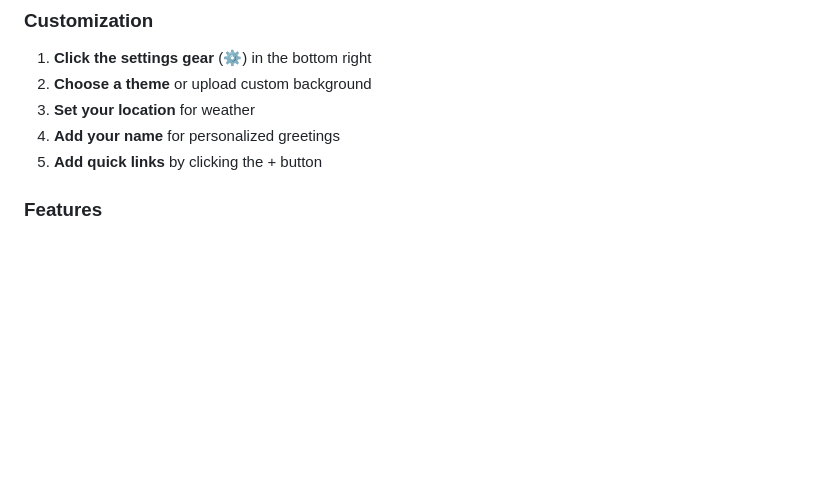
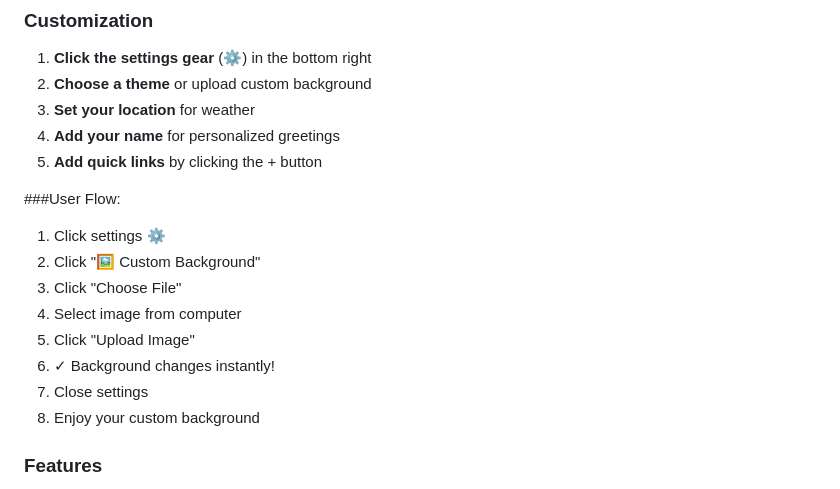
Before and after one commit to ChristianNimb/personal-dashboard.github.io, a Markdown page: README.md, the part around the change. Rendered like a GitHub page; blank space fills up the shorter version.

```diff
--- a/README.md
+++ b/README.md
@@ -63,6 +63,16 @@ Then point it to your `index.html` file location.
 3. **Set your location** for weather
 4. **Add your name** for personalized greetings
 5. **Add quick links** by clicking the + button
+
+###User Flow:
+1. Click settings ⚙️
+2. Click "🖼️ Custom Background"
+3. Click "Choose File"
+4. Select image from computer
+5. Click "Upload Image"
+6. ✓ Background changes instantly!
+7. Close settings
+8. Enjoy your custom background
 
 ### Features
 
```
